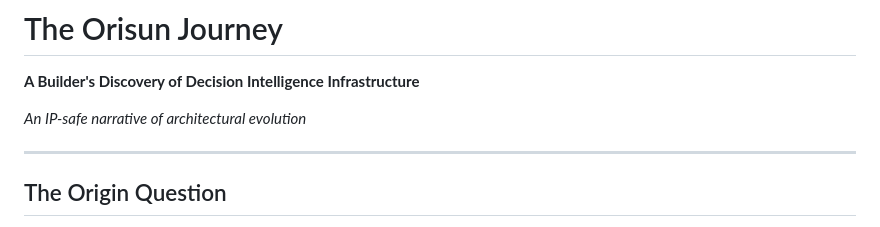
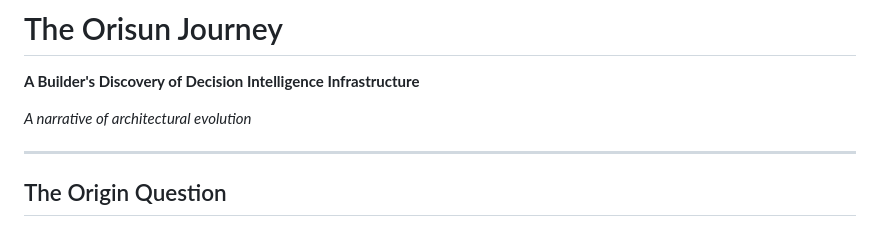
Before and after one commit to grytlabs-ai/orisun-research, a Markdown page: JOURNEY_NARRATIVE.md, the part around the change. Drawn GitHub-style.

```diff
--- a/JOURNEY_NARRATIVE.md
+++ b/JOURNEY_NARRATIVE.md
@@ -2,7 +2,7 @@
 
 **A Builder's Discovery of Decision Intelligence Infrastructure**
 
-*An IP-safe narrative of architectural evolution*
+*A narrative of architectural evolution*
 
 ---
 
```
